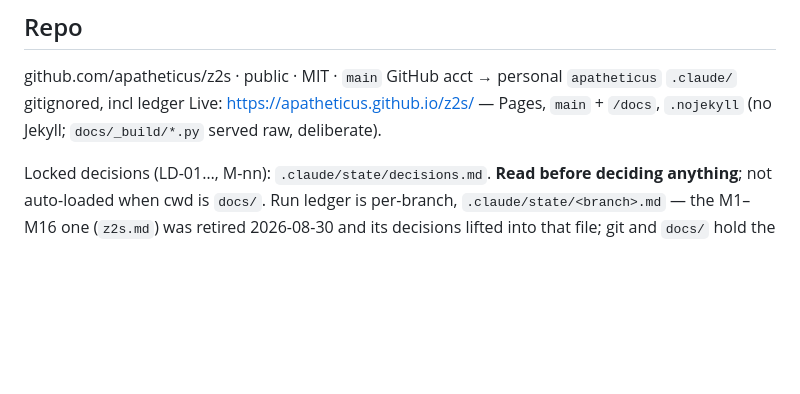
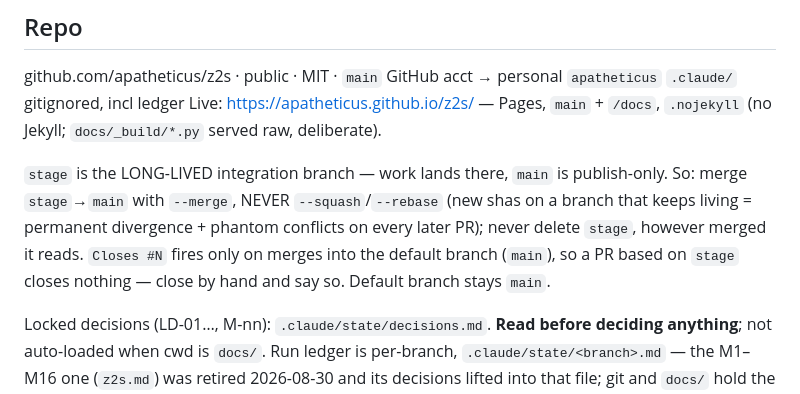
Before and after one commit to apatheticus/z2s, a Markdown page: CLAUDE.md, the part around the change. Rendered like a GitHub page; blank space fills up the shorter version.

Commit message:
Name stage as the integration branch, and what that costs
Work lands on stage; main is publish-only, because any commit touching
docs/ republishes the live site the moment it reaches main.

Naming the branch is not the point of this entry — the consequences are,
and each one is a mistake that is invisible at the moment it is made.
Squashing or rebasing stage into main mints new shas for commits stage
already carries, so the branch stops being an ancestor of main and the
two never converge again; the content is identical right afterwards and
the damage only surfaces as phantom conflicts on the next PR. Deleting
stage looks safe for the same reason it is wrong: it is fully merged, so
every check passes, and it is needed for the next change rather than the
last one. And `Closes #N` fires only on merges into the default branch,
so an issue referenced from a stage-based PR stays open with nobody
watching for it.

```diff
--- a/CLAUDE.md
+++ b/CLAUDE.md
@@ -46,6 +46,13 @@ GitHub acct → personal `apatheticus`
 `.claude/` gitignored, incl ledger
 Live: https://apatheticus.github.io/z2s/ — Pages, `main` + `/docs`, `.nojekyll`
 (no Jekyll; `docs/_build/*.py` served raw, deliberate).
+
+`stage` is the LONG-LIVED integration branch — work lands there, `main` is
+publish-only. So: merge `stage`→`main` with `--merge`, NEVER `--squash`/`--rebase`
+(new shas on a branch that keeps living = permanent divergence + phantom conflicts
+on every later PR); never delete `stage`, however merged it reads. `Closes #N`
+fires only on merges into the default branch (`main`), so a PR based on `stage`
+closes nothing — close by hand and say so. Default branch stays `main`.
 
 Locked decisions (LD-01…, M<n>-nn): `.claude/state/decisions.md`. **Read before
 deciding anything**; not auto-loaded when cwd is `docs/`. Run ledger is per-branch,
```
